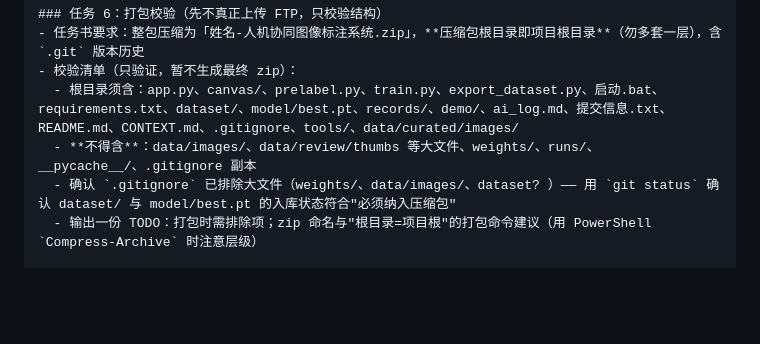
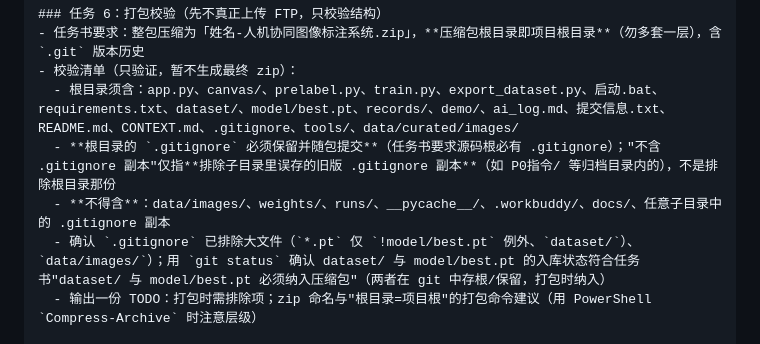
Before and after one commit to beilun1/imglabel, a Markdown page: P7指令/P7-提示词.md, the part around the change. GitHub-like rendering; blank space fills up the shorter version.

Commit message:
P7: 提示词任务6打包校验措辞精确化——根目录.gitignore必须保留随包提交,仅排除子目录副本;明确data/review/thumbs无需打包;dataset最佳含状态

```diff
--- a/P7指令/P7-提示词.md
+++ b/P7指令/P7-提示词.md
@@ -82,8 +82,9 @@
 - 任务书要求：整包压缩为「姓名-人机协同图像标注系统.zip」，**压缩包根目录即项目根目录**（勿多套一层），含 `.git` 版本历史
 - 校验清单（只验证，暂不生成最终 zip）：
   - 根目录须含：app.py、canvas/、prelabel.py、train.py、export_dataset.py、启动.bat、requirements.txt、dataset/、model/best.pt、records/、demo/、ai_log.md、提交信息.txt、README.md、CONTEXT.md、.gitignore、tools/、data/curated/images/
-  - **不得含**：data/images/、data/review/thumbs 等大文件、weights/、runs/、__pycache__/、.gitignore 副本
-  - 确认 `.gitignore` 已排除大文件（weights/、data/images/、dataset? ）—— 用 `git status` 确认 dataset/ 与 model/best.pt 的入库状态符合"必须纳入压缩包"
+  - **根目录的 `.gitignore` 必须保留并随包提交**（任务书要求源码根必有 .gitignore）；"不含 .gitignore 副本"仅指**排除子目录里误存的旧版 .gitignore 副本**（如 P0指令/ 等归档目录内的），不是排除根目录那份
+  - **不得含**：data/images/、weights/、runs/、__pycache__/、.workbuddy/、docs/、任意子目录中的 .gitignore 副本
+  - 确认 `.gitignore` 已排除大文件（`*.pt` 仅 `!model/best.pt` 例外、`dataset/`）、`data/images/`）；用 `git status` 确认 dataset/ 与 model/best.pt 的入库状态符合任务书"dataset/ 与 model/best.pt 必须纳入压缩包"（两者在 git 中存根/保留，打包时纳入）
   - 输出一份 TODO：打包时需排除项；zip 命名与"根目录=项目根"的打包命令建议（用 PowerShell `Compress-Archive` 时注意层级）
 
 ### 任务 7：git 提交与交接
```
